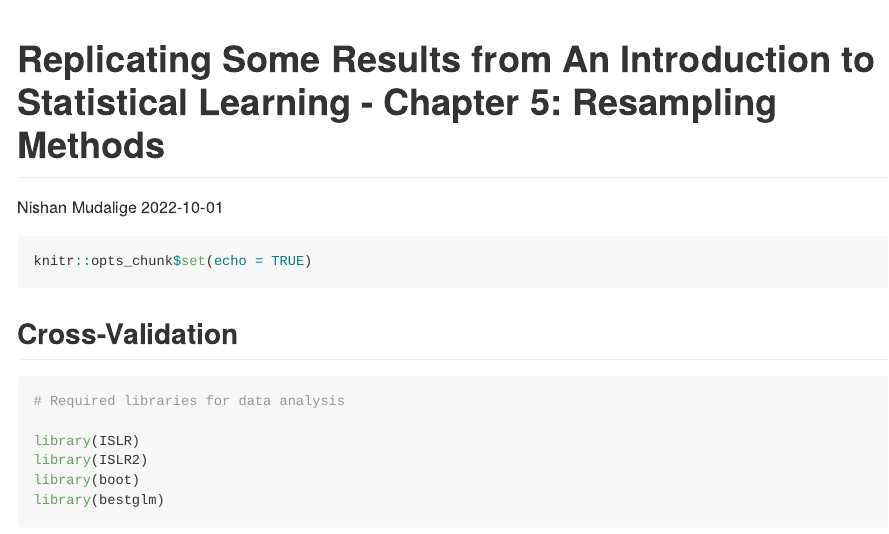
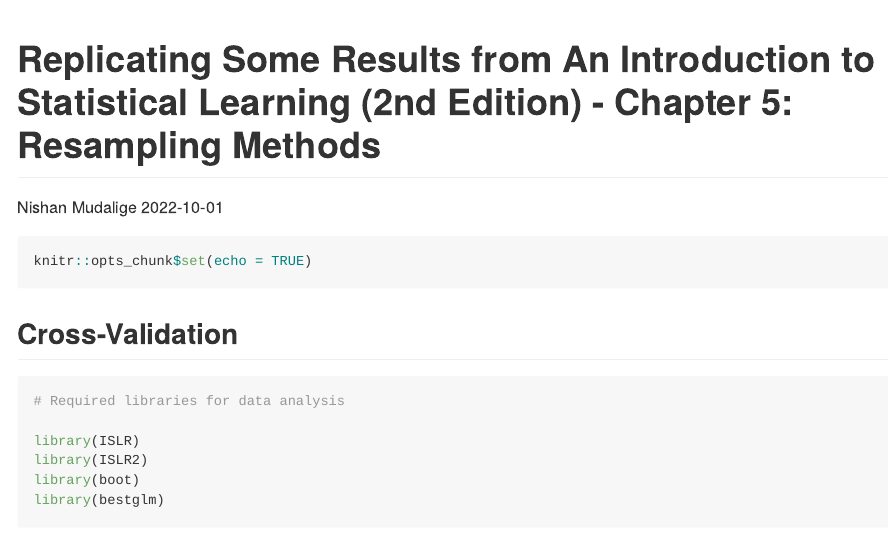
Before and after one commit to nishanmudalige/BookClubCVExample, an R Markdown document (ReadMe.Rmd): the page in a window 1100 px wide, from its top. Rendered offline with R 4.5, knitr and Pandoc, with nearby package versions; some code elsewhere in the file could not run offline.

Commit message:
Update ReadMe.Rmd

```diff
--- a/ReadMe.Rmd
+++ b/ReadMe.Rmd
@@ -1,5 +1,5 @@
 ---
-title: "Replicating Some Results from An Introduction to Statistical Learning - Chapter 5: Resampling Methods"
+title: "Replicating Some Results from An Introduction to Statistical Learning (2nd Edition) - Chapter 5: Resampling Methods"
 author: "Nishan Mudalige"
 date: '2022-10-01'
 output: github_document
```
